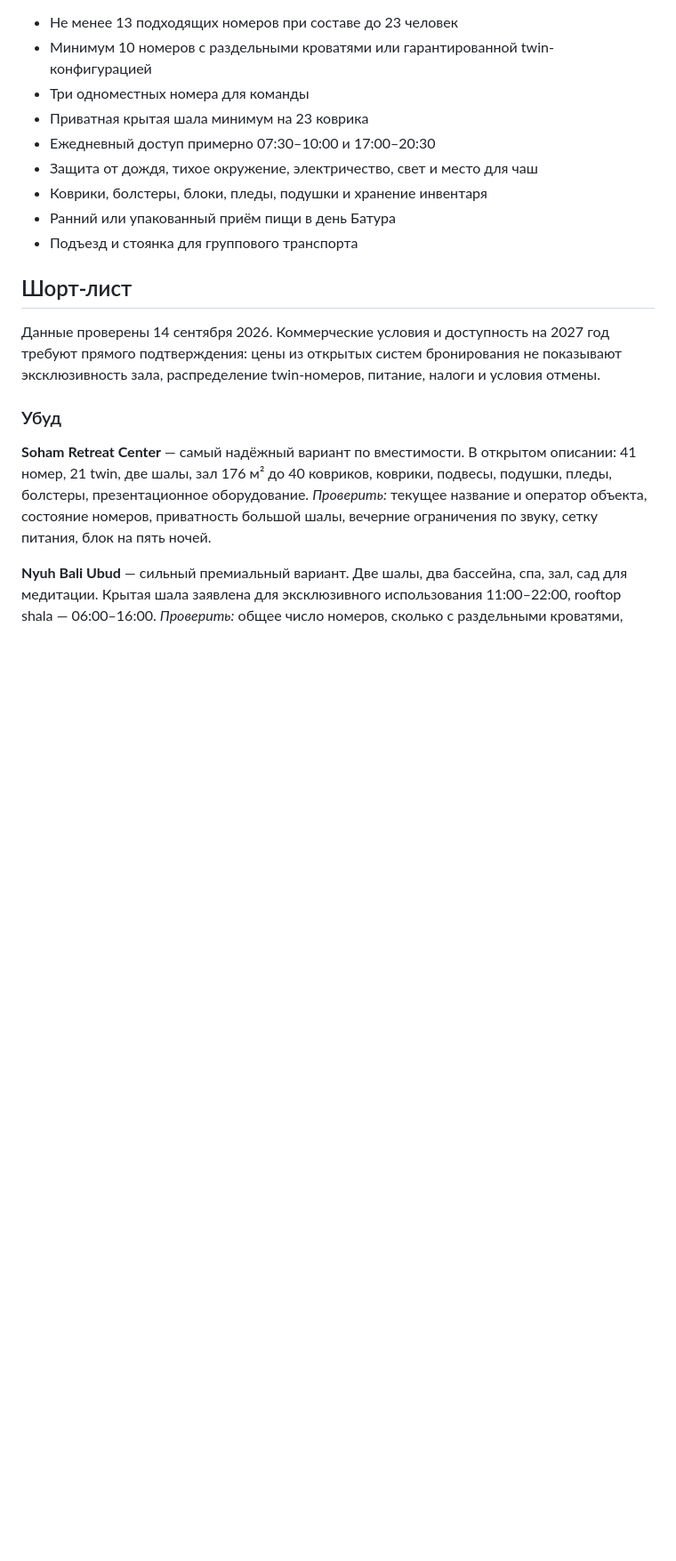
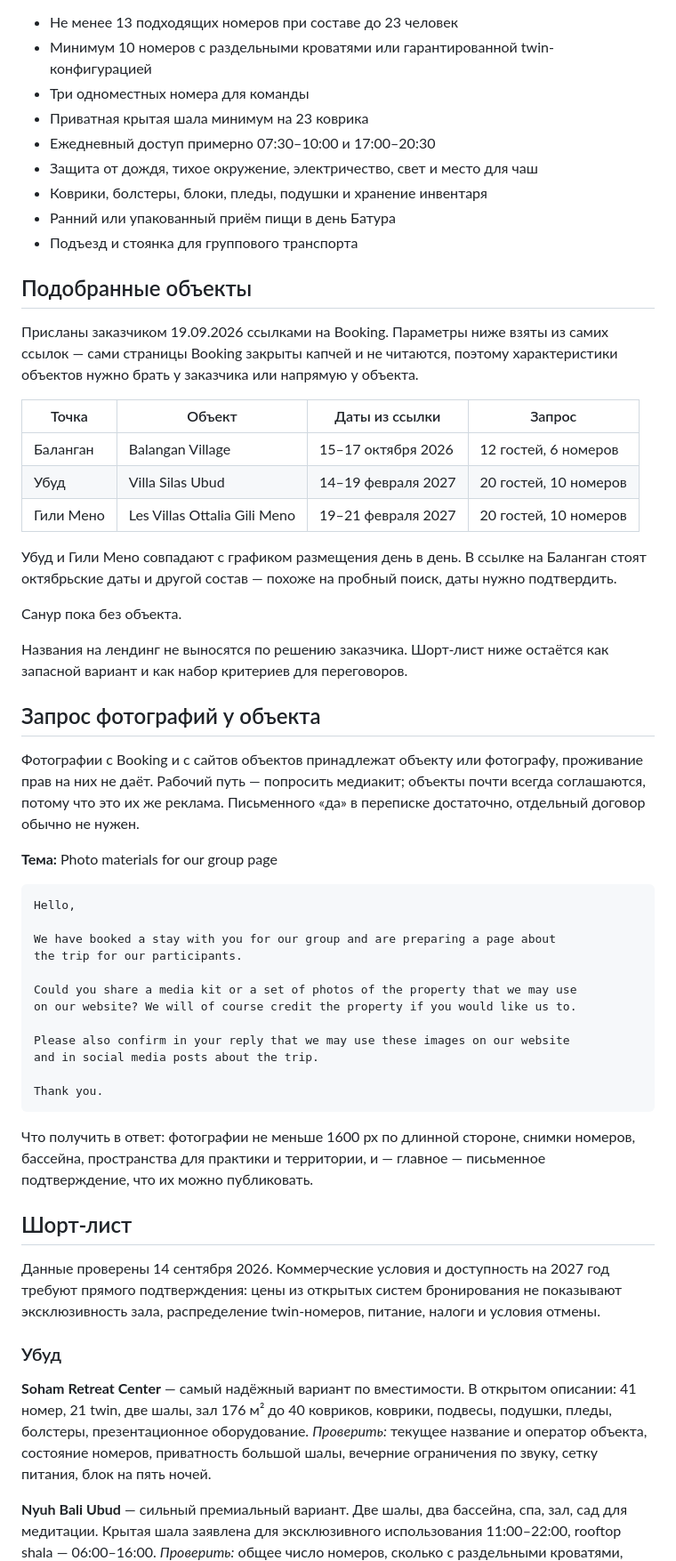
Before and after one commit to utromaya-code/Vsemaya, a Markdown page: bali/docs/accommodation-request.md, the part around the change. Shown at 89% size. Rendered like a GitHub page; blank space fills up the shorter version.

Commit message:
Подобранные объекты размещения и письмо-запрос фотографий
Три ссылки от заказчика: Balangan Village, Villa Silas Ubud,
Les Villas Ottalia Gili Meno. Страницы Booking закрыты капчей, поэтому
в документ попало только то, что читается из самих ссылок: объект, даты
и состав запроса. Убуд и Гили Мено совпали с графиком день в день.

Названия на лендинг не выносятся по решению заказчика.

Добавлено готовое письмо объекту с запросом медиакита и письменного
разрешения на публикацию фотографий.

Co-Authored-By: Claude Opus 5 <noreply@anthropic.com>
Claude-Session: https://claude.ai/code/session_01KaYXoLzSM6ZFKyX7F8n1Ge

````diff
--- a/bali/docs/accommodation-request.md
+++ b/bali/docs/accommodation-request.md
@@ -30,6 +30,55 @@
 - Коврики, болстеры, блоки, пледы, подушки и хранение инвентаря
 - Ранний или упакованный приём пищи в день Батура
 - Подъезд и стоянка для группового транспорта
+
+## Подобранные объекты
+
+Присланы заказчиком 19.09.2026 ссылками на Booking. Параметры ниже взяты из
+самих ссылок — сами страницы Booking закрыты капчей и не читаются, поэтому
+характеристики объектов нужно брать у заказчика или напрямую у объекта.
+
+| Точка | Объект | Даты из ссылки | Запрос |
+| --- | --- | --- | --- |
+| Баланган | Balangan Village | 15–17 октября 2026 | 12 гостей, 6 номеров |
+| Убуд | Villa Silas Ubud | 14–19 февраля 2027 | 20 гостей, 10 номеров |
+| Гили Мено | Les Villas Ottalia Gili Meno | 19–21 февраля 2027 | 20 гостей, 10 номеров |
+
+Убуд и Гили Мено совпадают с графиком размещения день в день. В ссылке на
+Баланган стоят октябрьские даты и другой состав — похоже на пробный поиск,
+даты нужно подтвердить.
+
+Санур пока без объекта.
+
+Названия на лендинг не выносятся по решению заказчика. Шорт-лист ниже остаётся
+как запасной вариант и как набор критериев для переговоров.
+
+## Запрос фотографий у объекта
+
+Фотографии с Booking и с сайтов объектов принадлежат объекту или фотографу,
+проживание прав на них не даёт. Рабочий путь — попросить медиакит; объекты
+почти всегда соглашаются, потому что это их же реклама. Письменного «да»
+в переписке достаточно, отдельный договор обычно не нужен.
+
+**Тема:** Photo materials for our group page
+
+```
+Hello,
+
+We have booked a stay with you for our group and are preparing a page about
+the trip for our participants.
+
+Could you share a media kit or a set of photos of the property that we may use
+on our website? We will of course credit the property if you would like us to.
+
+Please also confirm in your reply that we may use these images on our website
+and in social media posts about the trip.
+
+Thank you.
+```
+
+Что получить в ответ: фотографии не меньше 1600 px по длинной стороне, снимки
+номеров, бассейна, пространства для практики и территории, и — главное —
+письменное подтверждение, что их можно публиковать.
 
 ## Шорт-лист
 
````
Also changed, not shown: bali/docs/open-questions.md (+4 -1 lines).
